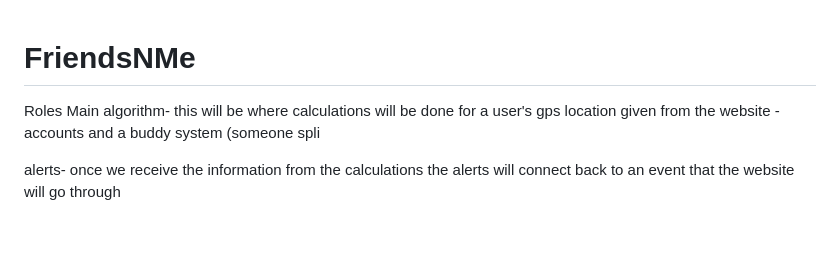
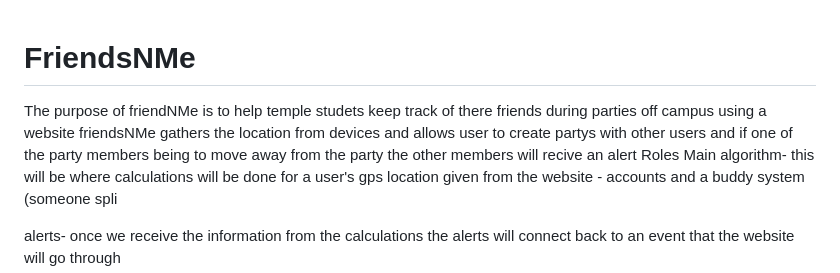
Before and after one commit to DonavanJoness/FriendsNMe, a Markdown page: README.md, the part around the change. Rendered like a GitHub page; blank space fills up the shorter version.

Commit message:
Update README with project description
Added a brief description of the FriendsNMe project and its purpose.

```diff
--- a/README.md
+++ b/README.md
@@ -1,6 +1,7 @@
 # FriendsNMe
-
-
+The purpose of friendNMe is to help temple studets keep track of there friends during parties off campus
+using a website friendsNMe gathers the location from devices and allows user to create partys with other users
+and if one of the party members being to move away from the party the other members will recive an alert
 Roles
 Main algorithm- this will be where calculations will be done for a user's gps location given from the website
               - accounts and a buddy system (someone spli
```
